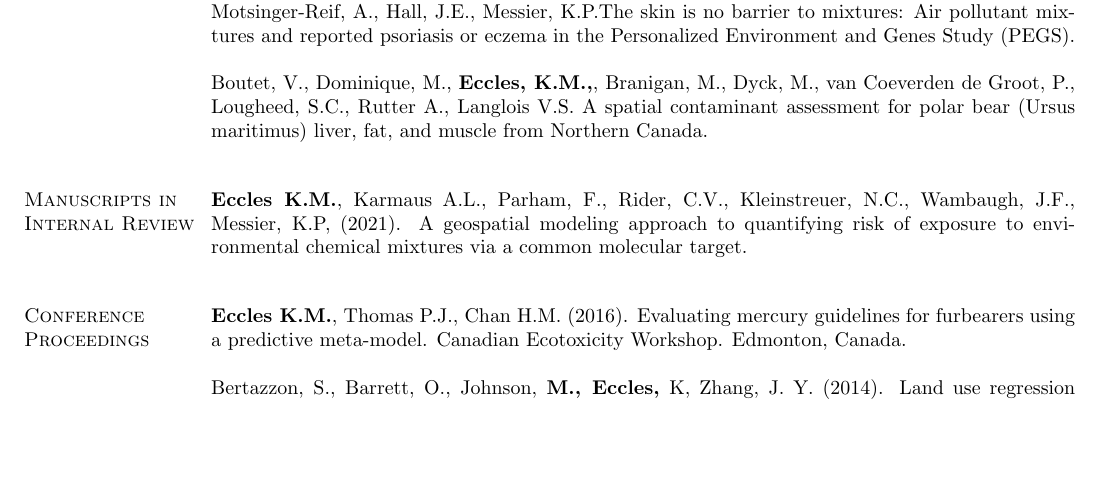
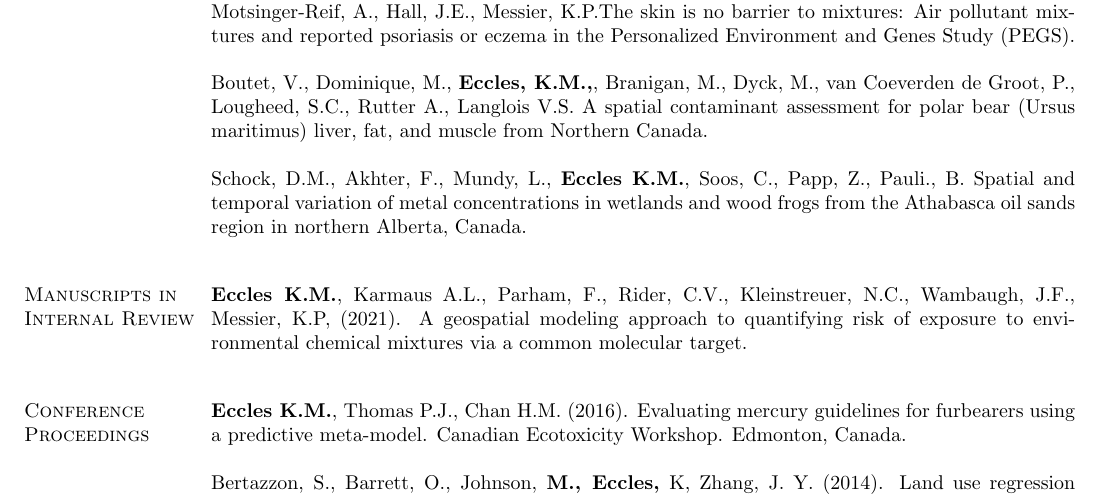
Before and after one commit to kristineccles/curriculum_vitae, a LaTeX CV (eccles_cv.tex): part of page 3 of 5 before the commit and part of page 3 of 6 after it, cut so that both start at the same text, the shorter picture padded with empty space. Compiled offline with pdfLaTeX.

Commit message:
added submitted publication

```diff
--- a/eccles_cv.tex
+++ b/eccles_cv.tex
@@ -131,10 +131,13 @@ Lowe, M.E., Akhtari, F., Potter, P.A., Fargo, D.C., Schmitt, C.P., Schurman, S.H
 
 Boutet, V., Dominique, M., \textbf{Eccles, K.M.,}, Branigan, M., Dyck, M., van Coeverden de Groot, P., Lougheed, S.C., Rutter A., Langlois V.S. A spatial contaminant assessment for polar bear (Ursus maritimus) liver, fat, and muscle from Northern Canada.
 
+Schock, D.M., Akhter, F., Mundy, L., \textbf{Eccles K.M.}, Soos, C., Papp, Z., Pauli., B. Spatial and temporal variation of metal concentrations in wetlands and wood frogs from the Athabasca oil sands region in northern Alberta, Canada.
+
 \vspace*{.1in}
 \section{\sc Manuscripts in Internal Review}
 
 \textbf{Eccles K.M.}, Karmaus A.L., Parham, F., Rider, C.V., Kleinstreuer, N.C., Wambaugh, J.F., Messier, K.P, (2021). A geospatial modeling approach to quantifying risk of exposure to environmental chemical mixtures via a common molecular target.
+
 
 \vspace*{.1in}
 \section{\sc Conference Proceedings}
```
Also changed, not shown: eccles_cv.pdf, 1 other file.
